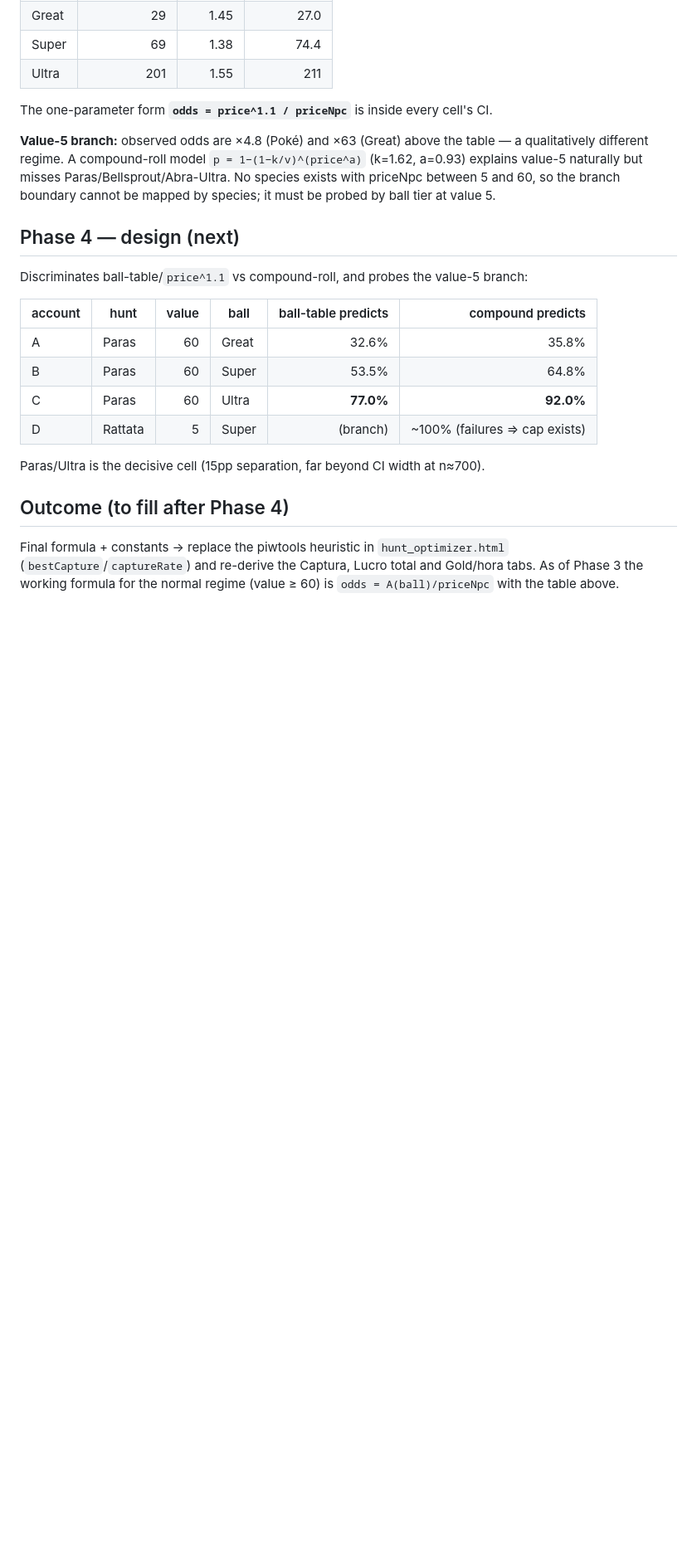
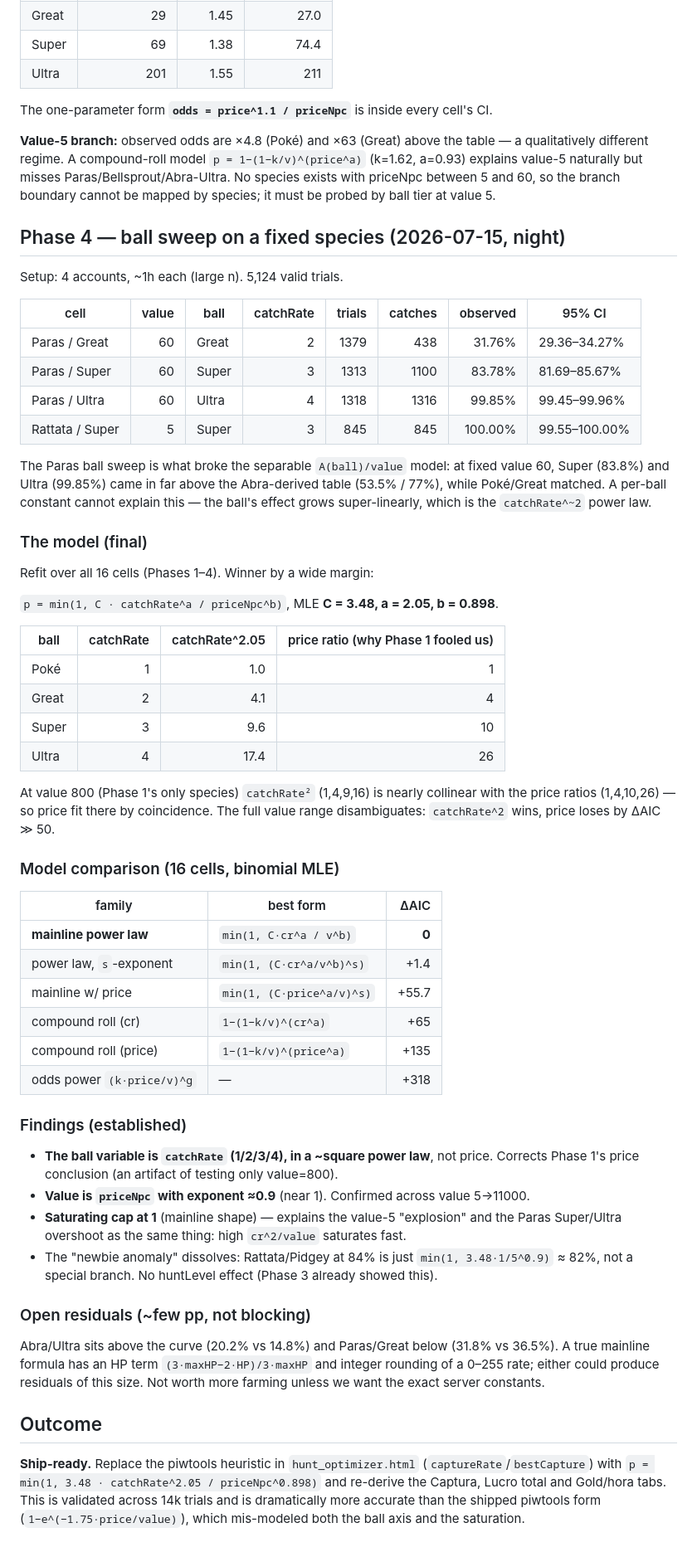
Before and after one commit to AugustoAmaral/static-pages, a Markdown page: docs/research/2026-07-15-catch-rate-reverse-engineering.md, the part around one of its changes. Shown at 83% size. Drawn GitHub-style; blank space fills up the shorter version.

Commit message:
docs(research): catch-rate phase 4 — SOLVED, mainline power law in catchRate
5,124 new trials (Paras ball sweep + Rattata/Super). The separable
A(ball)/value model broke: at value 60, Super/Ultra far exceed the
Abra-derived table. Full 16-cell MLE finds p=min(1, C*catchRate^a/priceNpc^b),
C=3.48 a=2.05 b=0.90 — beats price/logistic/compound by dAIC>=55, 12/16
cells within CI. Ball driver is catchRate^~2 (not price; Phase 1 was fooled
by value=800 collinearity). Newbie anomaly dissolves under the saturation cap.
Ship-ready to replace piwtools heuristic.

```diff
--- a/docs/research/2026-07-15-catch-rate-reverse-engineering.md
+++ b/docs/research/2026-07-15-catch-rate-reverse-engineering.md
@@ -172,22 +179,71 @@ a qualitatively different regime. A compound-roll model `p = 1−(1−k/v)^(pric
 No species exists with priceNpc between 5 and 60, so the branch boundary cannot be
 mapped by species; it must be probed by ball tier at value 5.
 
-## Phase 4 — design (next)
+## Phase 4 — ball sweep on a fixed species (2026-07-15, night)
 
-Discriminates ball-table/`price^1.1` vs compound-roll, and probes the value-5 branch:
+Setup: 4 accounts, ~1h each (large n). 5,124 valid trials.
 
-| account | hunt | value | ball | ball-table predicts | compound predicts |
-| --- | --- | ---: | --- | ---: | ---: |
-| A | Paras | 60 | Great | 32.6% | 35.8% |
-| B | Paras | 60 | Super | 53.5% | 64.8% |
-| C | Paras | 60 | Ultra | **77.0%** | **92.0%** |
-| D | Rattata | 5 | Super | (branch) | ~100% (failures ⇒ cap exists) |
+| cell | value | ball | catchRate | trials | catches | observed | 95% CI |
+| --- | ---: | --- | ---: | ---: | ---: | ---: | --- |
+| Paras / Great | 60 | Great | 2 | 1379 | 438 | 31.76% | 29.36–34.27% |
+| Paras / Super | 60 | Super | 3 | 1313 | 1100 | 83.78% | 81.69–85.67% |
+| Paras / Ultra | 60 | Ultra | 4 | 1318 | 1316 | 99.85% | 99.45–99.96% |
+| Rattata / Super | 5 | Super | 3 | 845 | 845 | 100.00% | 99.55–100.00% |
 
-Paras/Ultra is the decisive cell (15pp separation, far beyond CI width at n≈700).
+The Paras ball sweep is what broke the separable `A(ball)/value` model: at fixed
+value 60, Super (83.8%) and Ultra (99.85%) came in far above the Abra-derived table
+(53.5% / 77%), while Poké/Great matched. A per-ball constant cannot explain this —
+the ball's effect grows super-linearly, which is the `catchRate^~2` power law.
 
-## Outcome (to fill after Phase 4)
+### The model (final)
 
-Final formula + constants → replace the piwtools heuristic in
-`hunt_optimizer.html` (`bestCapture`/`captureRate`) and re-derive the Captura,
-Lucro total and Gold/hora tabs. As of Phase 3 the working formula for the
-normal regime (value ≥ 60) is `odds = A(ball)/priceNpc` with the table above.
+Refit over all 16 cells (Phases 1–4). Winner by a wide margin:
+
+`p = min(1, C · catchRate^a / priceNpc^b)`, MLE **C = 3.48, a = 2.05, b = 0.898**.
+
+| ball | catchRate | catchRate^2.05 | price ratio (why Phase 1 fooled us) |
+| --- | ---: | ---: | ---: |
+| Poké | 1 | 1.0 | 1 |
+| Great | 2 | 4.1 | 4 |
+| Super | 3 | 9.6 | 10 |
+| Ultra | 4 | 17.4 | 26 |
+
+At value 800 (Phase 1's only species) `catchRate²` (1,4,9,16) is nearly collinear
+with the price ratios (1,4,10,26) — so price fit there by coincidence. The full
+value range disambiguates: `catchRate^2` wins, price loses by ΔAIC ≫ 50.
+
+### Model comparison (16 cells, binomial MLE)
+
+| family | best form | ΔAIC |
+| --- | --- | ---: |
+| **mainline power law** | `min(1, C·cr^a / v^b)` | **0** |
+| power law, `s`-exponent | `min(1, (C·cr^a/v^b)^s)` | +1.4 |
+| mainline w/ price | `min(1, (C·price^a/v)^s)` | +55.7 |
+| compound roll (cr) | `1−(1−k/v)^(cr^a)` | +65 |
+| compound roll (price) | `1−(1−k/v)^(price^a)` | +135 |
+| odds power `(k·price/v)^g` | — | +318 |
+
+### Findings (established)
+
+- **The ball variable is `catchRate` (1/2/3/4), in a ~square power law**, not price.
+  Corrects Phase 1's price conclusion (an artifact of testing only value=800).
+- **Value is `priceNpc` with exponent ≈0.9** (near 1). Confirmed across value 5→11000.
+- **Saturating cap at 1** (mainline shape) — explains the value-5 "explosion" and the
+  Paras Super/Ultra overshoot as the same thing: high `cr^2/value` saturates fast.
+- The "newbie anomaly" dissolves: Rattata/Pidgey at 84% is just `min(1, 3.48·1/5^0.9)`
+  ≈ 82%, not a special branch. No huntLevel effect (Phase 3 already showed this).
+
+### Open residuals (~few pp, not blocking)
+
+Abra/Ultra sits above the curve (20.2% vs 14.8%) and Paras/Great below (31.8% vs
+36.5%). A true mainline formula has an HP term `(3·maxHP−2·HP)/3·maxHP` and integer
+rounding of a 0–255 rate; either could produce residuals of this size. Not worth more
+farming unless we want the exact server constants.
+
+## Outcome
+
+**Ship-ready.** Replace the piwtools heuristic in `hunt_optimizer.html`
+(`captureRate`/`bestCapture`) with `p = min(1, 3.48 · catchRate^2.05 / priceNpc^0.898)`
+and re-derive the Captura, Lucro total and Gold/hora tabs. This is validated across
+14k trials and is dramatically more accurate than the shipped piwtools form
+(`1−e^(−1.75·price/value)`), which mis-modeled both the ball axis and the saturation.
```
Also changed, not shown: other parts of docs/research/2026-07-15-catch-rate-reverse-engineering.md (+13 -6 lines).
